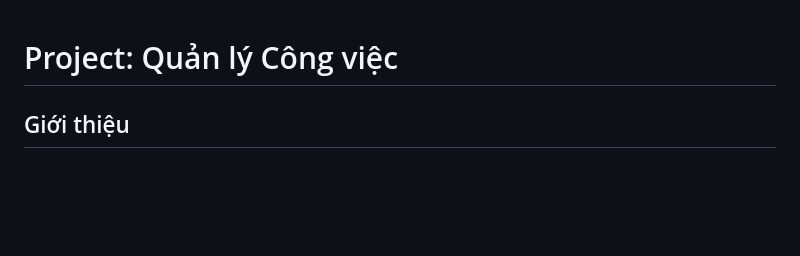
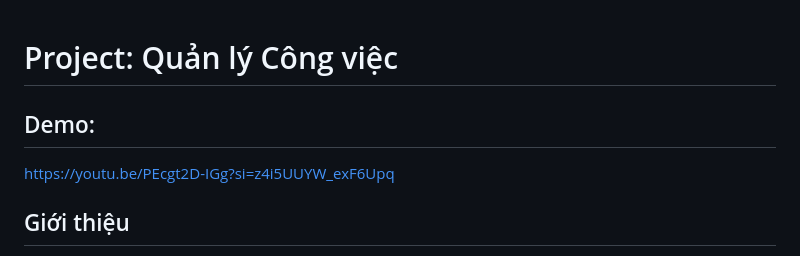
Before and after one commit to namn44241/TodolistApp_ReactJS-NodeJS, a Markdown page: README.md, the part around the change. Rendered like a GitHub page; blank space fills up the shorter version.

```diff
--- a/README.md
+++ b/README.md
@@ -1,4 +1,8 @@
 # Project: Quản lý Công việc
+
+## Demo:
+
+https://youtu.be/PEcgt2D-IGg?si=z4i5UUYW_exF6Upq
 
 ## Giới thiệu
 
```
